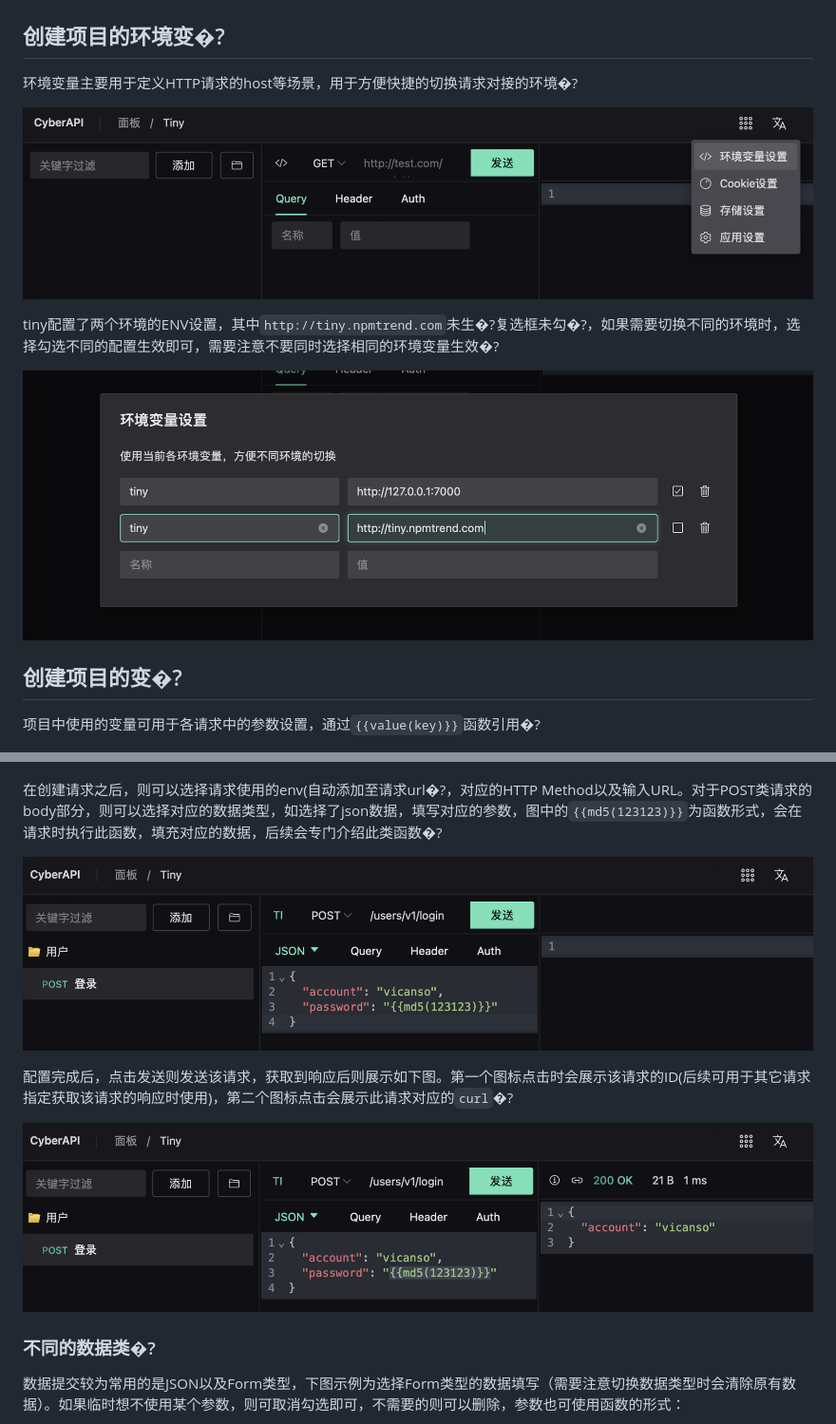
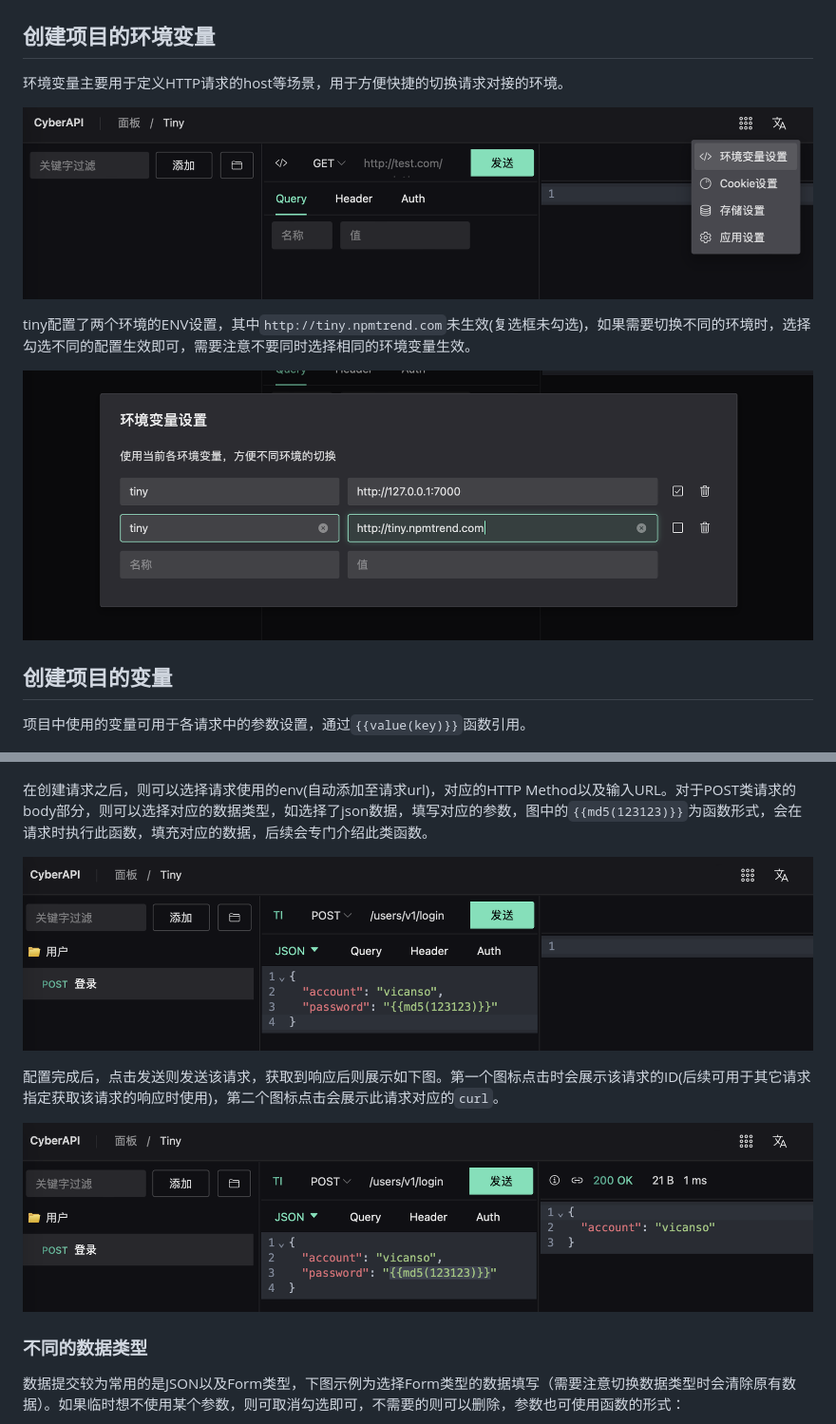
Before and after one commit to FeiQinZDF/HTTPulse, a Markdown page: README_zh.md, 2 parts joined by grey strips. Shown: that part at 95% size. Drawn GitHub-style.

```diff
--- a/README_zh.md
+++ b/README_zh.md
@@ -80,23 +81,23 @@ make build
     <img src="./asset/home.png" alt="home">
 </p>
 
-## 创建项目的环境变�?
+## 创建项目的环境变量
 
-环境变量主要用于定义HTTP请求的host等场景，用于方便快捷的切换请求对接的环境�?
+环境变量主要用于定义HTTP请求的host等场景，用于方便快捷的切换请求对接的环境。
 
 <p align="center">
     <img src="./asset/env-select.png" alt="env-select">
 </p>
 
-tiny配置了两个环境的ENV设置，其中`http://tiny.npmtrend.com`未生�?复选框未勾�?，如果需要切换不同的环境时，选择勾选不同的配置生效即可，需要注意不要同时选择相同的环境变量生效�?
+tiny配置了两个环境的ENV设置，其中`http://tiny.npmtrend.com`未生效(复选框未勾选)，如果需要切换不同的环境时，选择勾选不同的配置生效即可，需要注意不要同时选择相同的环境变量生效。
 
 <p align="center">
     <img src="./asset/env-editor.png" alt="env-editor">
 </p>
 
-## 创建项目的变�?
+## 创建项目的变量
 
-项目中使用的变量可用于各请求中的参数设置，通过`{{value(key)}}`函数引用�?
+项目中使用的变量可用于各请求中的参数设置，通过`{{value(key)}}`函数引用。
 
 <p align="center">
     <img src="./asset/variable.png" alt="variable">
@@ -117,20 +118,20 @@ tiny配置了两个环境的ENV设置，其中`http://tiny.npmtrend.com`未生
 </p>
 
 
-在创建请求之后，则可以选择请求使用的env(自动添加至请求url�?，对应的HTTP Method以及输入URL。对于POST类请求的body部分，则可以选择对应的数据类型，如选择了json数据，填写对应的参数，图中的`{{md5(123123)}}`为函数形式，会在请求时执行此函数，填充对应的数据，后续会专门介绍此类函数�?
+在创建请求之后，则可以选择请求使用的env(自动添加至请求url)，对应的HTTP Method以及输入URL。对于POST类请求的body部分，则可以选择对应的数据类型，如选择了json数据，填写对应的参数，图中的`{{md5(123123)}}`为函数形式，会在请求时执行此函数，填充对应的数据，后续会专门介绍此类函数。
 
 <p align="center">
     <img src="./asset/create-request-detail.png" alt="create-request-detail">
 </p>
 
 
-配置完成后，点击发送则发送该请求，获取到响应后则展示如下图。第一个图标点击时会展示该请求的ID(后续可用于其它请求指定获取该请求的响应时使用)，第二个图标点击会展示此请求对应的`curl`�?
+配置完成后，点击发送则发送该请求，获取到响应后则展示如下图。第一个图标点击时会展示该请求的ID(后续可用于其它请求指定获取该请求的响应时使用)，第二个图标点击会展示此请求对应的`curl`。
 
 <p align="center">
     <img src="./asset/request-result.png" alt="request-result">
 </p>
 
-### 不同的数据类�?
+### 不同的数据类型
 
 数据提交较为常用的是JSON以及Form类型，下图示例为选择Form类型的数据填写（需要注意切换数据类型时会清除原有数据）。如果临时想不使用某个参数，则可取消勾选即可，不需要的则可以删除，参数也可使用函数的形式：
 
```
Also changed, not shown: other parts of README_zh.md (+31 -30 lines), asset/HTTPulse.png (added).
